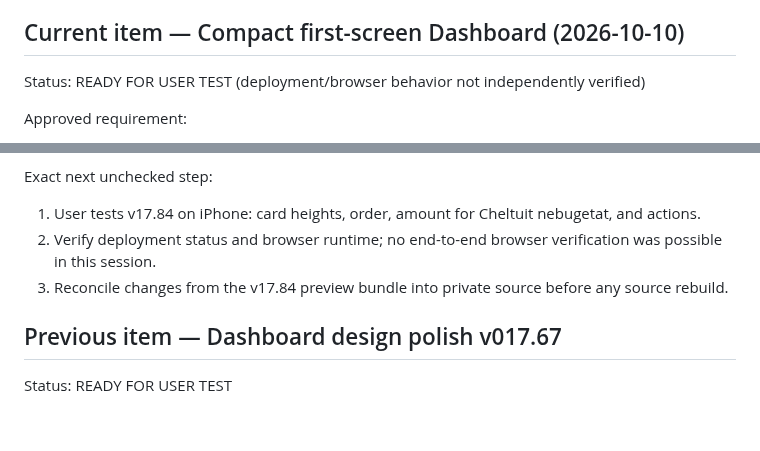
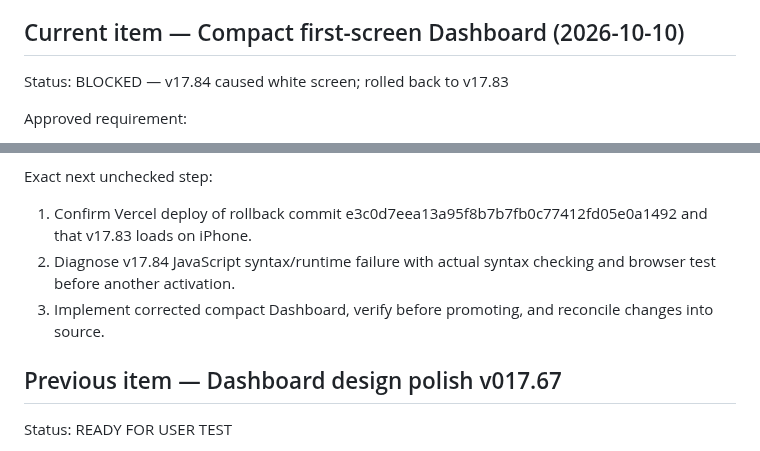
Before and after one commit to nikopol000/financial-autonomy-preview, a Markdown page: IMPLEMENTATION_QUEUE.md, 2 parts joined by grey strips. GitHub-like rendering; blank space fills up the shorter version.

Commit message:
docs: record white-screen regression and immediate rollback

```diff
--- a/IMPLEMENTATION_QUEUE.md
+++ b/IMPLEMENTATION_QUEUE.md
@@ -10,7 +10,7 @@ Last updated: 2026-10-10
 - BLOCKED — cannot continue without a named dependency.
 
 ## Current item — Compact first-screen Dashboard (2026-10-10)
-Status: READY FOR USER TEST (deployment/browser behavior not independently verified)
+Status: BLOCKED — v17.84 caused white screen; rolled back to v17.83
 
 Approved requirement:
 - Preserve the existing visual theme and all existing lower Dashboard sections.
@@ -27,9 +27,9 @@ Completed:
 3. Published v17.84 bundle commit 7d16c6b87792411c3a7cef11badd0a2e05af16fb and activated index.html commit 8c43fdb04e15bc78f32e3f2fbd851599c57c9039. Syntax/runtime and Vercel deployment not independently verified.
 
 Exact next unchecked step:
-1. User tests v17.84 on iPhone: card heights, order, amount for Cheltuit nebugetat, and actions.
-2. Verify deployment status and browser runtime; no end-to-end browser verification was possible in this session.
-3. Reconcile changes from the v17.84 preview bundle into private source before any source rebuild.
+1. Confirm Vercel deploy of rollback commit e3c0d7eea13a95f8b7b7fb0c77412fd05e0a1492 and that v17.83 loads on iPhone.
+2. Diagnose v17.84 JavaScript syntax/runtime failure with actual syntax checking and browser test before another activation.
+3. Implement corrected compact Dashboard, verify before promoting, and reconcile changes into source.
 
 ## Previous item — Dashboard design polish v017.67
 Status: READY FOR USER TEST
```
